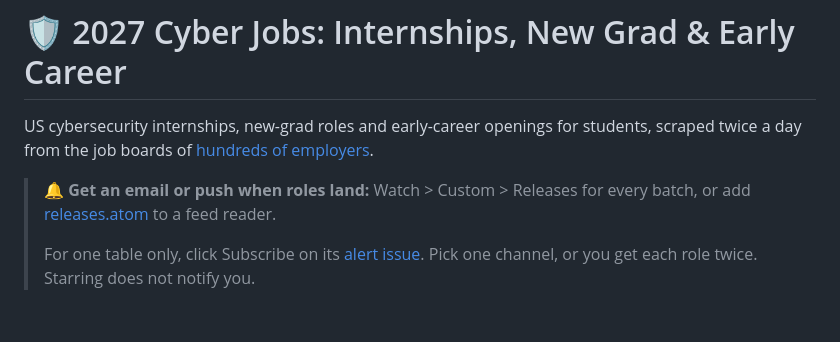
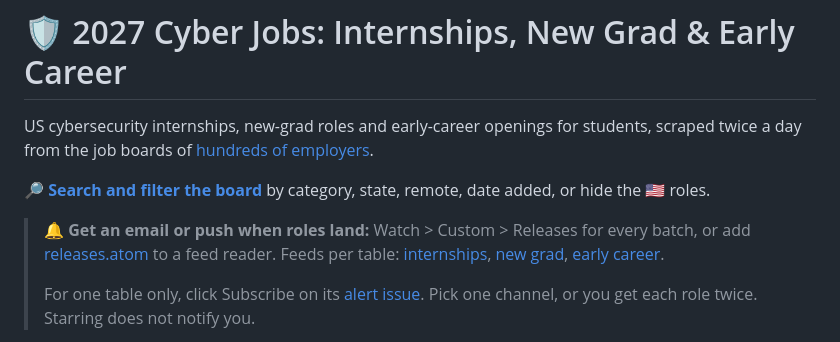
Before and after one commit to HackedRico/2027-cyber-jobs, a Markdown page: README.md, the part around the change. GitHub-like rendering; blank space fills up the shorter version.

Commit message:
readme: link the board page and per-table feeds

```diff
--- a/README.md
+++ b/README.md
@@ -2,7 +2,9 @@
 
 US cybersecurity internships, new-grad roles and early-career openings for students, scraped twice a day from the job boards of [hundreds of employers](./companies.md).
 
-> 🔔 **Get an email or push when roles land:** Watch > Custom > Releases for every batch, or add [releases.atom](https://github.com/HackedRico/2027-cyber-jobs/releases.atom) to a feed reader.
+**[🔎 Search and filter the board](https://hackedrico.github.io/2027-cyber-jobs/)** by category, state, remote, date added, or hide the 🇺🇸 roles.
+
+> 🔔 **Get an email or push when roles land:** Watch > Custom > Releases for every batch, or add [releases.atom](https://github.com/HackedRico/2027-cyber-jobs/releases.atom) to a feed reader. Feeds per table: [internships](https://hackedrico.github.io/2027-cyber-jobs/feed-intern.xml), [new grad](https://hackedrico.github.io/2027-cyber-jobs/feed-newgrad.xml), [early career](https://hackedrico.github.io/2027-cyber-jobs/feed-earlycareer.xml).
 >
 > For one table only, click Subscribe on its [alert issue](../../issues?q=is%3Aissue+is%3Aopen+label%3Aalerts). Pick one channel, or you get each role twice. Starring does not notify you.
 
```
